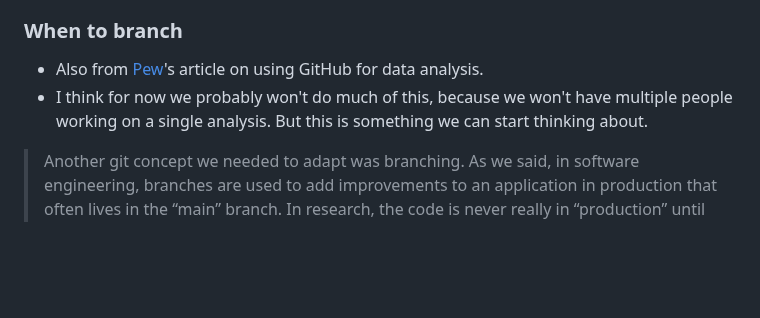
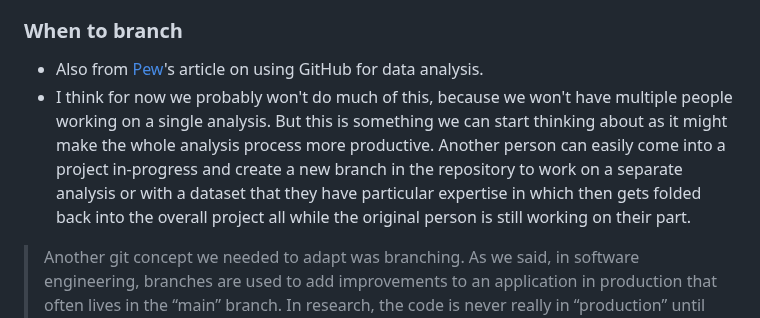
Before and after one commit to AIBMen/template, a Markdown page: README.md, the part around one of its changes. Drawn GitHub-style; blank space fills up the shorter version.

```diff
--- a/README.md
+++ b/README.md
@@ -55,9 +55,8 @@ Sometimes what goes into a separate commit is obvious. For instance, maybe there
 
 ### When to branch
 
-
 * Also from [Pew](https://www.pewresearch.org/decoded/2022/08/01/how-pew-research-center-uses-git-and-github-for-version-control/)'s article on using GitHub for data analysis.
-* I think for now we probably won't do much of this, because we won't have multiple people working on a single analysis. But this is something we can start thinking about.
+* I think for now we probably won't do much of this, because we won't have multiple people working on a single analysis. But this is something we can start thinking about as it might make the whole analysis process more productive. Another person can easily come into a project in-progress and create a new branch in the repository to work on a separate analysis or with a dataset that they have particular expertise in which then gets folded back into the overall project all while the original person is still working on their part.
 
 > Another git concept we needed to adapt was branching. As we said, in software engineering, branches are used to add improvements to an application in production that often lives in the “main” branch. In research, the code is never really in “production” until the corresponding report or blog post has been published. In the process of building an analysis, researchers try different things, some of which will work and some of which will not. But those are not features or bugs. We thought it made more sense to think of the main branch as containing a version of analysis on which all researchers agree, and to think of branches starting from “main” as individual researchers’ proposed additions. In a very literal way, we think of merging code into the main branch as a discussion between co-authors. Thus, if a commit is an item on a to-do list, a branch is a section of a to-do list that accomplishes a specific goal — something like “explore a method of analysis to address a particular question in our research” or “respond to feedback about the project.” These are blocks on which researchers can work separately and which can be understood as proposed additions to a collective analysis.
 
```
Also changed, not shown: other parts of README.md (+2 -2 lines).
